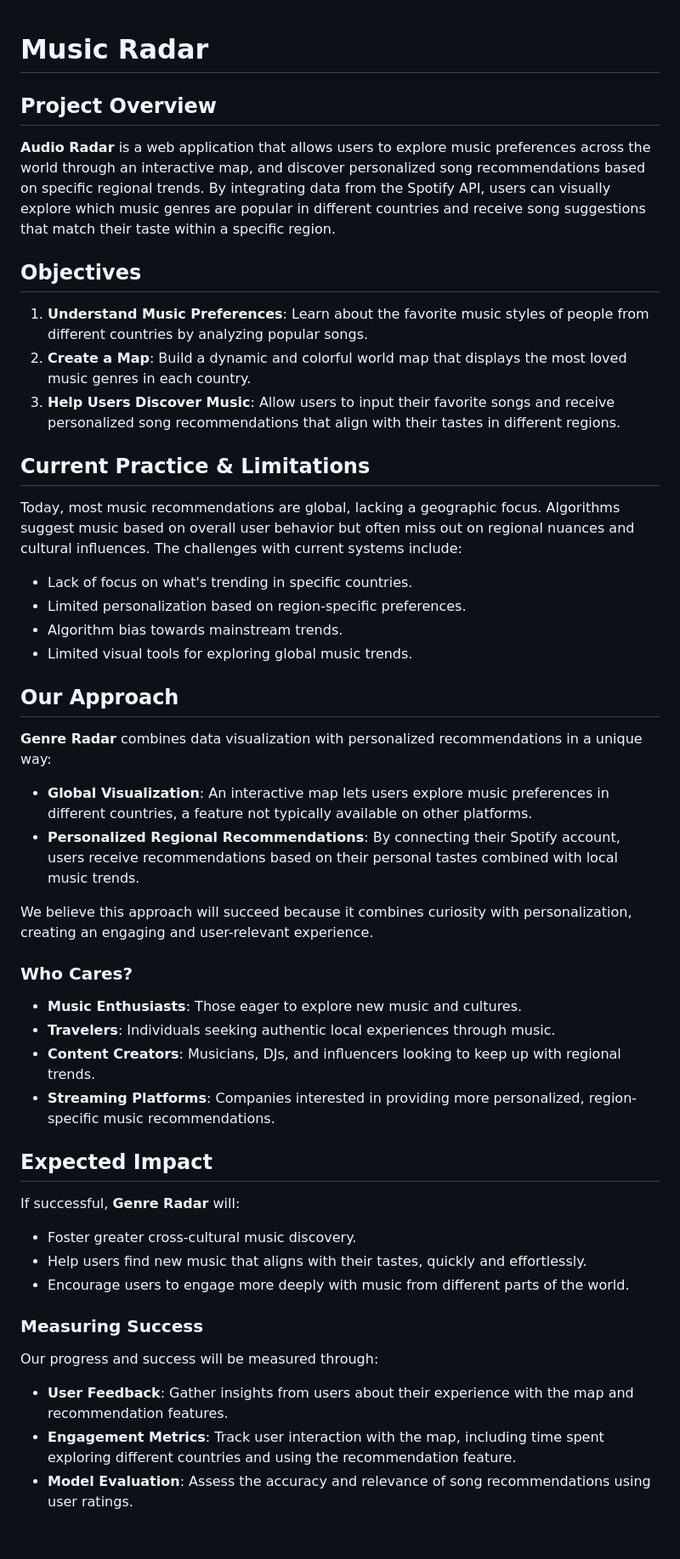
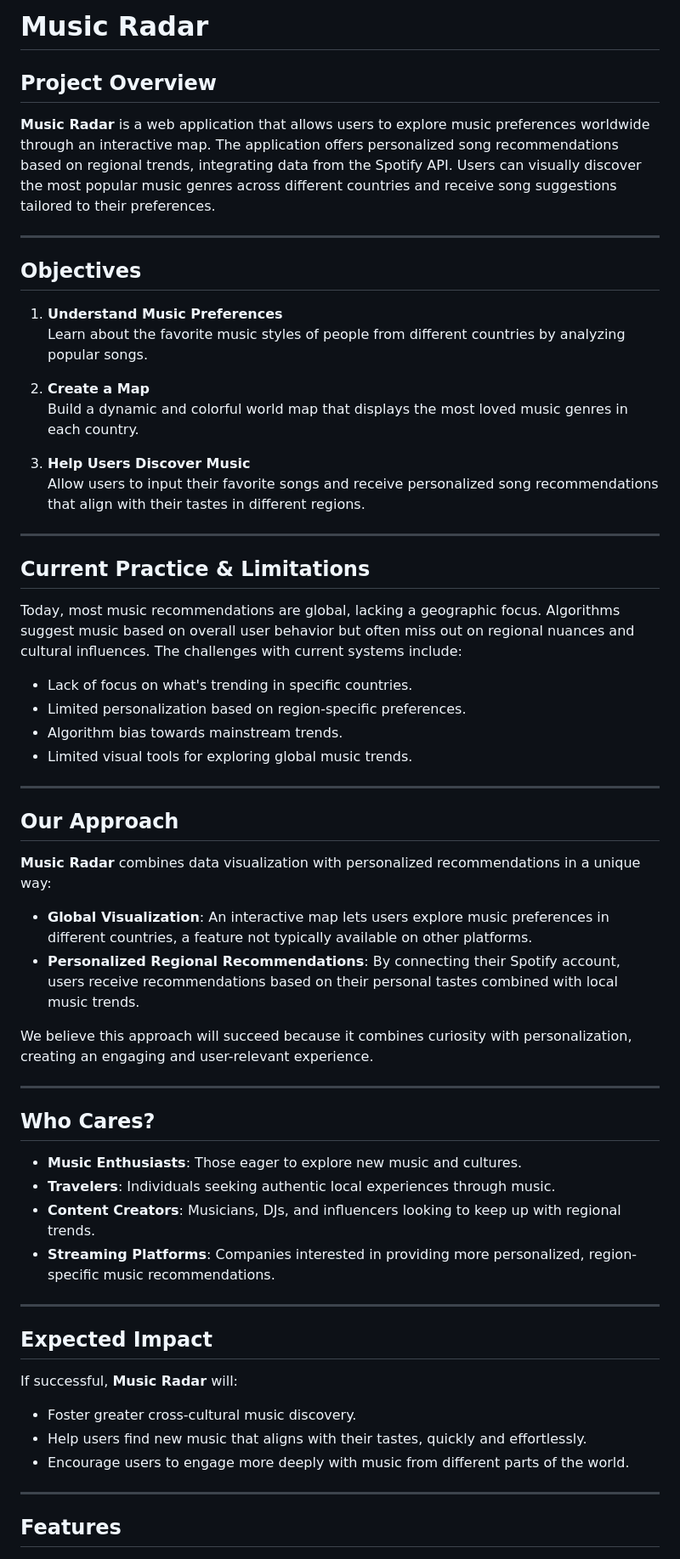
Before and after one commit to Tianyu-Chen/Audio-Radar, a Markdown page: README.md, the part around one of its changes. Shown at 85% size. Drawn GitHub-style.

```diff
--- a/README.md
+++ b/README.md
@@ -1,17 +1,25 @@
+# **Music Radar**
 
-# Music Radar
+## **Project Overview**
 
-## Project Overview
+**Music Radar** is a web application that allows users to explore music preferences worldwide through an interactive map. The application offers personalized song recommendations based on regional trends, integrating data from the Spotify API. Users can visually discover the most popular music genres across different countries and receive song suggestions tailored to their preferences.
 
-**Audio Radar** is a web application that allows users to explore music preferences across the world through an interactive map, and discover personalized song recommendations based on specific regional trends. By integrating data from the Spotify API, users can visually explore which music genres are popular in different countries and receive song suggestions that match their taste within a specific region.
+---
 
-## Objectives
+## **Objectives**
 
-1. **Understand Music Preferences**: Learn about the favorite music styles of people from different countries by analyzing popular songs.
-2. **Create a Map**: Build a dynamic and colorful world map that displays the most loved music genres in each country.
-3. **Help Users Discover Music**: Allow users to input their favorite songs and receive personalized song recommendations that align with their tastes in different regions.
+1. **Understand Music Preferences**
+   Learn about the favorite music styles of people from different countries by analyzing popular songs.
 
-## Current Practice & Limitations
+2. **Create a Map**
+   Build a dynamic and colorful world map that displays the most loved music genres in each country.
+
+3. **Help Users Discover Music**
+   Allow users to input their favorite songs and receive personalized song recommendations that align with their tastes in different regions.
+
+---
+
+## **Current Practice & Limitations**
 
 Today, most music recommendations are global, lacking a geographic focus. Algorithms suggest music based on overall user behavior but often miss out on regional nuances and cultural influences. The challenges with current systems include:
 
@@ -20,33 +28,36 @@ Today, most music recommendations are global, lacking a geographic focus. Algori
 - Algorithm bias towards mainstream trends.
 - Limited visual tools for exploring global music trends.
 
-## Our Approach
+---
 
-**Genre Radar** combines data visualization with personalized recommendations in a unique way:
+## **Our Approach**
+
+**Music Radar** combines data visualization with personalized recommendations in a unique way:
 
 - **Global Visualization**: An interactive map lets users explore music preferences in different countries, a feature not typically available on other platforms.
 - **Personalized Regional Recommendations**: By connecting their Spotify account, users receive recommendations based on their personal tastes combined with local music trends.
 
 We believe this approach will succeed because it combines curiosity with personalization, creating an engaging and user-relevant experience.
 
-### Who Cares?
+---
+
+## **Who Cares?**
+
 - **Music Enthusiasts**: Those eager to explore new music and cultures.
 - **Travelers**: Individuals seeking authentic local experiences through music.
 - **Content Creators**: Musicians, DJs, and influencers looking to keep up with regional trends.
 - **Streaming Platforms**: Companies interested in providing more personalized, region-specific music recommendations.
 
-## Expected Impact
+---
 
-If successful, **Genre Radar** will:
+## **Expected Impact**
 
+If successful, **Music Radar** will:
 - Foster greater cross-cultural music discovery.
 - Help users find new music that aligns with their tastes, quickly and effortlessly.
 - Encourage users to engage more deeply with music from different parts of the world.
 
-### Measuring Success
-Our progress and success will be measured through:
+---
 
-- **User Feedback**: Gather insights from users about their experience with the map and recommendation features.
-- **Engagement Metrics**: Track user interaction with the map, including time spent exploring different countries and using the recommendation feature.
-- **Model Evaluation**: Assess the accuracy and relevance of song recommendations using user ratings.
+## **Features**
 
```
Also changed, not shown: other parts of README.md (+85 -88 lines).
